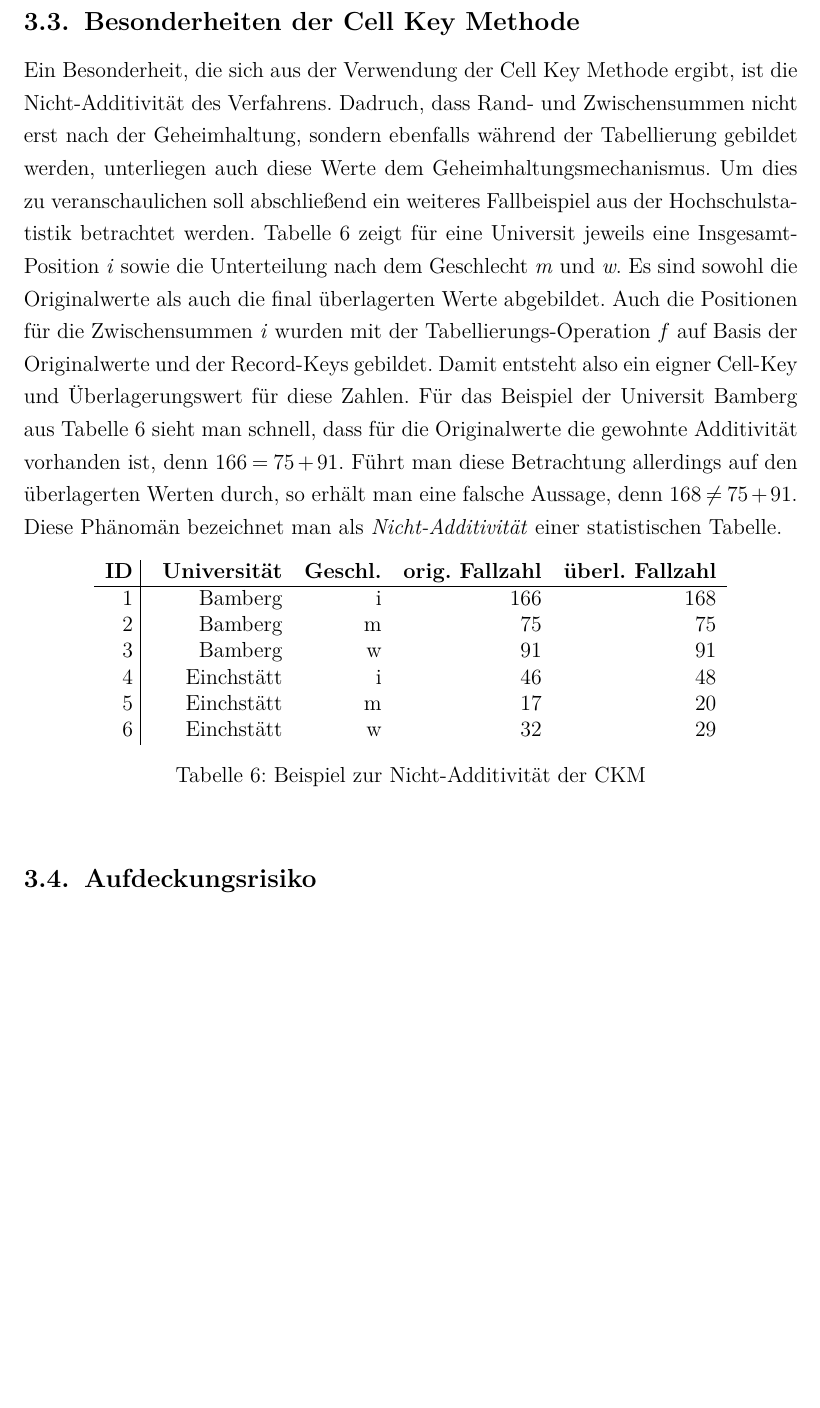
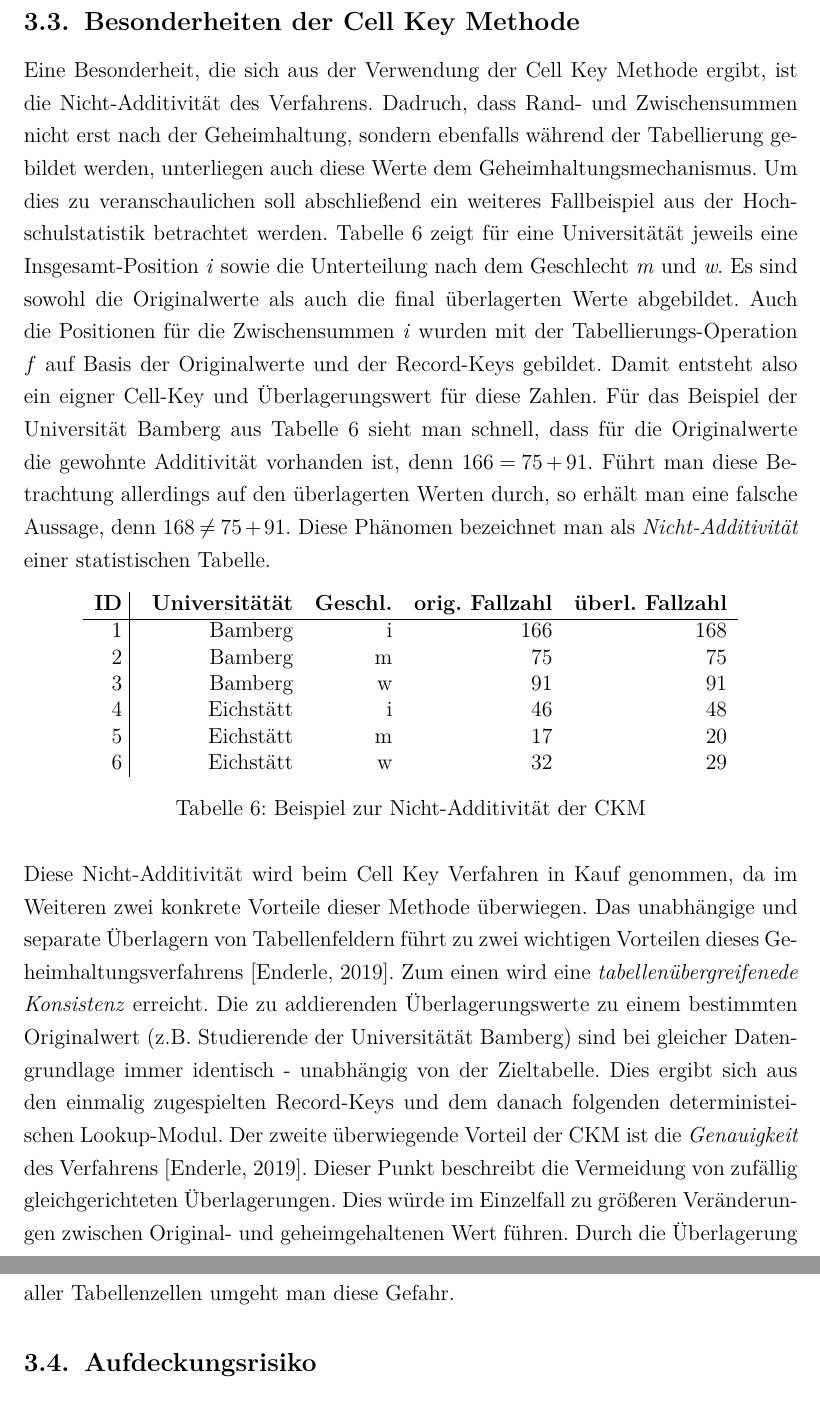
Before and after one commit to JoshuaSimon/Cell-Key-Method, a LaTeX document (paper/00_vorlage_statistik_hausarbeiten.tex): part of page 12 of 16 before the commit and two parts of pages 12 and 13 of 16 after it, the two joined at a grey line, cut so that both start at the same text, the shorter picture padded with empty space. Compiled offline with pdfLaTeX.

Commit message:
Finished Non-Additivity example

```diff
--- a/paper/00_vorlage_statistik_hausarbeiten.tex
+++ b/paper/00_vorlage_statistik_hausarbeiten.tex
@@ -223,23 +223,25 @@ In Anhang A ist eine \textit{Python} Realisierung dieses Verfahrens zu finden.
 
 \subsection{Besonderheiten der Cell Key Methode}%
 
-Ein Besonderheit, die sich aus der Verwendung der Cell Key Methode ergibt, ist die Nicht-Additivität des Verfahrens. Dadruch, dass Rand- und Zwischensummen nicht erst nach der Geheimhaltung, sondern ebenfalls während der Tabellierung gebildet werden, unterliegen auch diese Werte dem Geheimhaltungsmechanismus. Um dies zu veranschaulichen soll abschlie\ss end ein weiteres Fallbeispiel aus der Hochschulstatistik betrachtet werden. Tabelle \ref{tab_additivity} zeigt für eine Universit jeweils eine Insgesamt-Position \textit{i} sowie die Unterteilung nach dem Geschlecht \textit{m} und \textit{w}. Es sind sowohl die Originalwerte als auch die final überlagerten Werte abgebildet. Auch die Positionen für die Zwischensummen \textit{i} wurden mit der Tabellierungs-Operation $f$ auf Basis der Originalwerte und der Record-Keys gebildet. Damit entsteht also ein eigner Cell-Key und Überlagerungswert für diese Zahlen. Für das Beispiel der Universit Bamberg aus Tabelle \ref{tab_additivity} sieht man schnell, dass für die Originalwerte die gewohnte Additivität vorhanden ist, denn $166 = 75 + 91$. Führt man diese Betrachtung allerdings auf den überlagerten Werten durch, so erhält man eine falsche Aussage, denn $168 \neq 75 + 91$. Diese Phänomän bezeichnet man als \textit{Nicht-Additivität} einer statistischen Tabelle.
+Eine Besonderheit, die sich aus der Verwendung der Cell Key Methode ergibt, ist die Nicht-Additivität des Verfahrens. Dadruch, dass Rand- und Zwischensummen nicht erst nach der Geheimhaltung, sondern ebenfalls während der Tabellierung gebildet werden, unterliegen auch diese Werte dem Geheimhaltungsmechanismus. Um dies zu veranschaulichen soll abschlie\ss end ein weiteres Fallbeispiel aus der Hochschulstatistik betrachtet werden. Tabelle \ref{tab_additivity} zeigt für eine Universitätät jeweils eine Insgesamt-Position \textit{i} sowie die Unterteilung nach dem Geschlecht \textit{m} und \textit{w}. Es sind sowohl die Originalwerte als auch die final überlagerten Werte abgebildet. Auch die Positionen für die Zwischensummen \textit{i} wurden mit der Tabellierungs-Operation $f$ auf Basis der Originalwerte und der Record-Keys gebildet. Damit entsteht also ein eigner Cell-Key und Überlagerungswert für diese Zahlen. Für das Beispiel der Universität Bamberg aus Tabelle \ref{tab_additivity} sieht man schnell, dass für die Originalwerte die gewohnte Additivität vorhanden ist, denn $166 = 75 + 91$. Führt man diese Betrachtung allerdings auf den überlagerten Werten durch, so erhält man eine falsche Aussage, denn $168 \neq 75 + 91$. Diese Phänomen bezeichnet man als \textit{Nicht-Additivität} einer statistischen Tabelle.
 
 \begin{table}[h]
     \centering
     \begin{tabular}{ r r r r r}
-        \textbf{ID} \vline & \textbf{Universität} & \textbf{Geschl.} & \textbf{orig. Fallzahl} & \textbf{überl. Fallzahl} \\
+        \textbf{ID} \vline & \textbf{Universitätät} & \textbf{Geschl.} & \textbf{orig. Fallzahl} & \textbf{überl. Fallzahl} \\
         \hline
         $1$ \vline & Bamberg & i & $166$ & $168$ \\
         $2$ \vline & Bamberg & m & $75$ & $75$ \\
         $3$ \vline & Bamberg & w & $91$ & $91$ \\
-        $4$ \vline & Einchstätt & i & $46$ & $48$ \\
-        $5$ \vline & Einchstätt & m & $17$ & $20$ \\
-        $6$ \vline & Einchstätt & w & $32$ & $29$
+        $4$ \vline & Eichstätt & i & $46$ & $48$ \\
+        $5$ \vline & Eichstätt & m & $17$ & $20$ \\
+        $6$ \vline & Eichstätt & w & $32$ & $29$
     \end{tabular}
     \caption{Beispiel zur Nicht-Additivität der CKM}
     \label{tab_additivity}
 \end{table}
+
+Diese Nicht-Additivität wird beim Cell Key Verfahren in Kauf genommen, da im Weiteren zwei konkrete Vorteile dieser Methode überwiegen. Das unabhängige und separate Überlagern von Tabellenfeldern führt zu zwei wichtigen Vorteilen dieses Geheimhaltungsverfahrens [\cite{Enderle}]. Zum einen wird eine \textit{tabellenübergreifenede Konsistenz} erreicht. Die zu addierenden Überlagerungswerte zu einem bestimmten Originalwert (z.B. Studierende der Universitätät Bamberg) sind bei gleicher Datengrundlage immer identisch - unabhängig von der Zieltabelle. Dies ergibt sich aus den einmalig zugespielten Record-Keys und dem danach folgenden deterministeischen Lookup-Modul. Der zweite überwiegende Vorteil der CKM ist die \textit{Genauigkeit} des Verfahrens [\cite{Enderle}]. Dieser Punkt beschreibt die Vermeidung von zufällig gleichgerichteten Überlagerungen. Dies würde im Einzelfall zu grö\ss eren Veränderungen zwischen Original- und geheimgehaltenen Wert führen. Durch die Überlagerung aller Tabellenzellen umgeht man diese Gefahr.
 
 \subsection{Aufdeckungsrisiko}
 
```
Also changed, not shown: paper/00_vorlage_statistik_hausarbeiten.pdf, paper/00_vorlage_statistik_hausarbeiten.tex (18 more changed lines).
